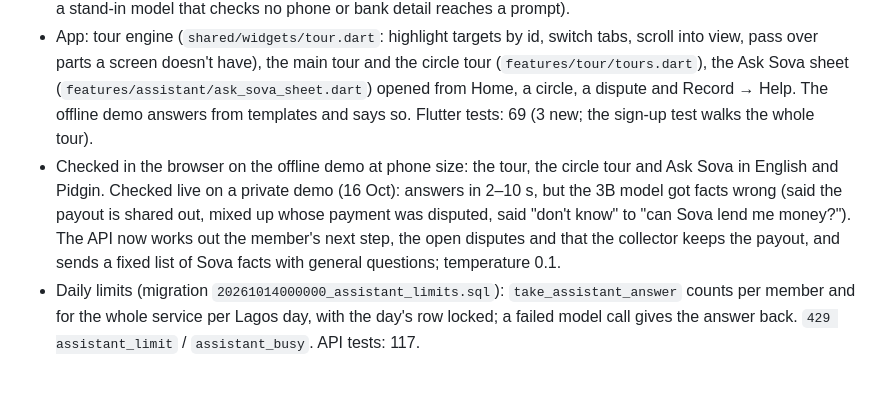
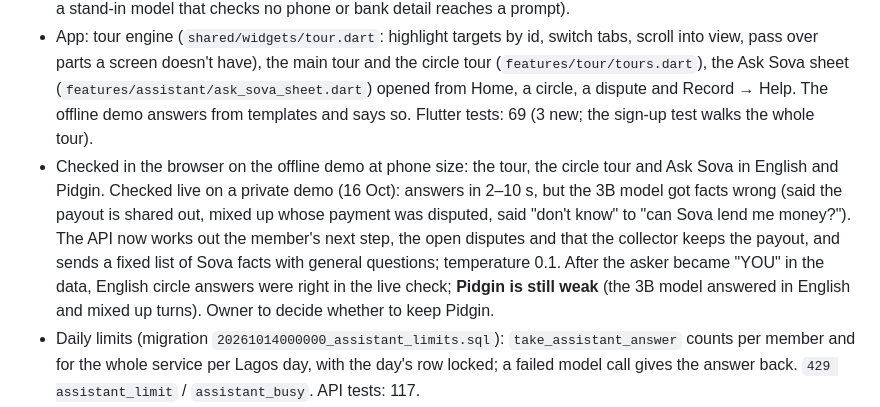
Before and after one commit to adeyanjufuhad/Sova, a Markdown page: docs/STATUS.md, the part around the change. GitHub-like rendering; blank space fills up the shorter version.

Commit message:
Note how Ask Sova did in the live check

```diff
--- a/docs/STATUS.md
+++ b/docs/STATUS.md
@@ -195,7 +195,7 @@ Earlier hosting (Neon database, Vercel) is replaced by RumptyCloud for the hacka
 ### Ask Sova and guided tours (16 Oct, sprint week 3)
 - Migration `20261013000000_tours.sql` (`users.tours_done`). Endpoints: `POST /me/tours/:tour`; `GET /me` reports `toursDone` and `assistant`; `POST /assistant/explain` (circle, dispute or question; English or Pidgin; members only; 10/min per IP plus a daily cap; `503 assistant_off`, `502 assistant_unavailable`). `src/lib/assistant.ts` talks to any OpenAI-compatible chat API and reads both JSON and streamed replies. API tests: 115 (9 new, with a stand-in model that checks no phone or bank detail reaches a prompt).
 - App: tour engine (`shared/widgets/tour.dart`: highlight targets by id, switch tabs, scroll into view, pass over parts a screen doesn't have), the main tour and the circle tour (`features/tour/tours.dart`), the Ask Sova sheet (`features/assistant/ask_sova_sheet.dart`) opened from Home, a circle, a dispute and Record → Help. The offline demo answers from templates and says so. Flutter tests: 69 (3 new; the sign-up test walks the whole tour).
-- Checked in the browser on the offline demo at phone size: the tour, the circle tour and Ask Sova in English and Pidgin. Checked live on a private demo (16 Oct): answers in 2–10 s, but the 3B model got facts wrong (said the payout is shared out, mixed up whose payment was disputed, said "don't know" to "can Sova lend me money?"). The API now works out the member's next step, the open disputes and that the collector keeps the payout, and sends a fixed list of Sova facts with general questions; temperature 0.1.
+- Checked in the browser on the offline demo at phone size: the tour, the circle tour and Ask Sova in English and Pidgin. Checked live on a private demo (16 Oct): answers in 2–10 s, but the 3B model got facts wrong (said the payout is shared out, mixed up whose payment was disputed, said "don't know" to "can Sova lend me money?"). The API now works out the member's next step, the open disputes and that the collector keeps the payout, and sends a fixed list of Sova facts with general questions; temperature 0.1. After the asker became "YOU" in the data, English circle answers were right in the live check; **Pidgin is still weak** (the 3B model answered in English and mixed up turns). Owner to decide whether to keep Pidgin.
 - Daily limits (migration `20261014000000_assistant_limits.sql`): `take_assistant_answer` counts per member and for the whole service per Lagos day, with the day's row locked; a failed model call gives the answer back. `429 assistant_limit` / `assistant_busy`. API tests: 117.
 - Privacy policy: what Ask Sova sends and to whom; the demo paragraph now describes private copies.
 
```
